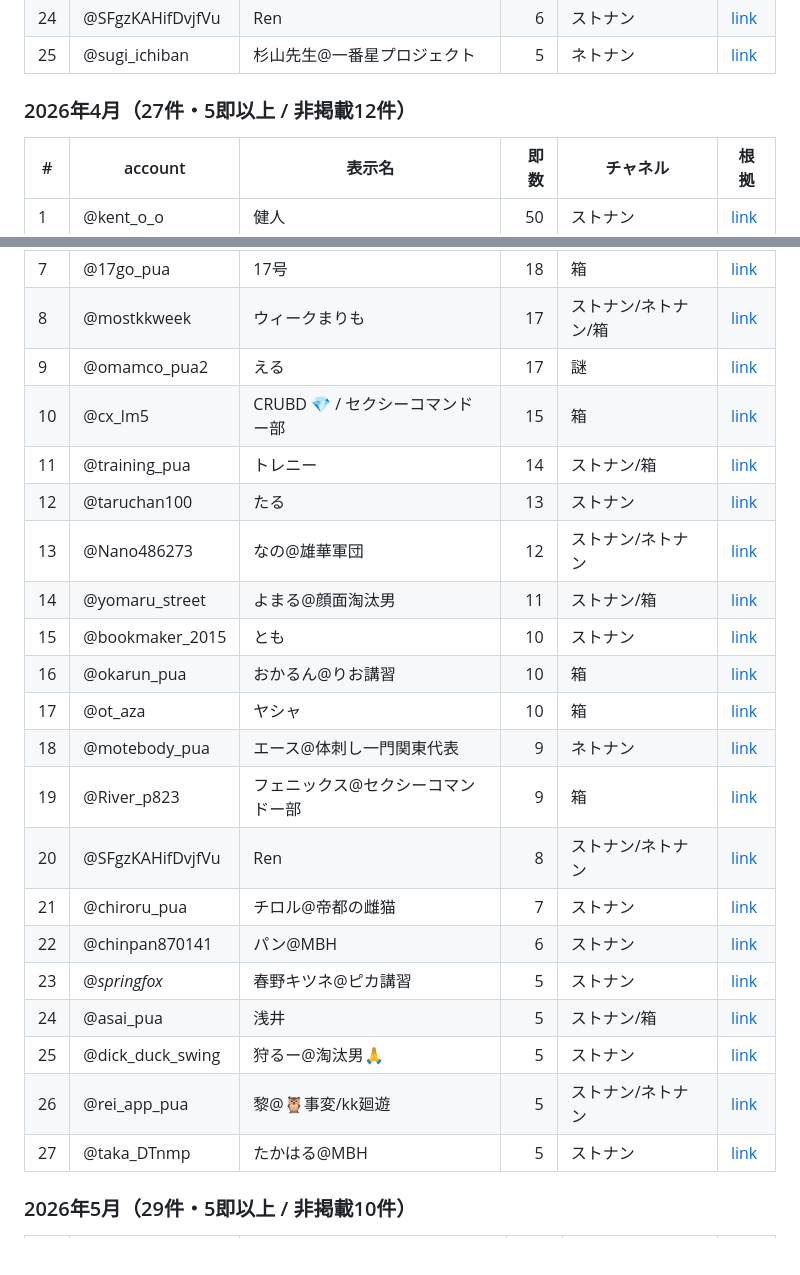
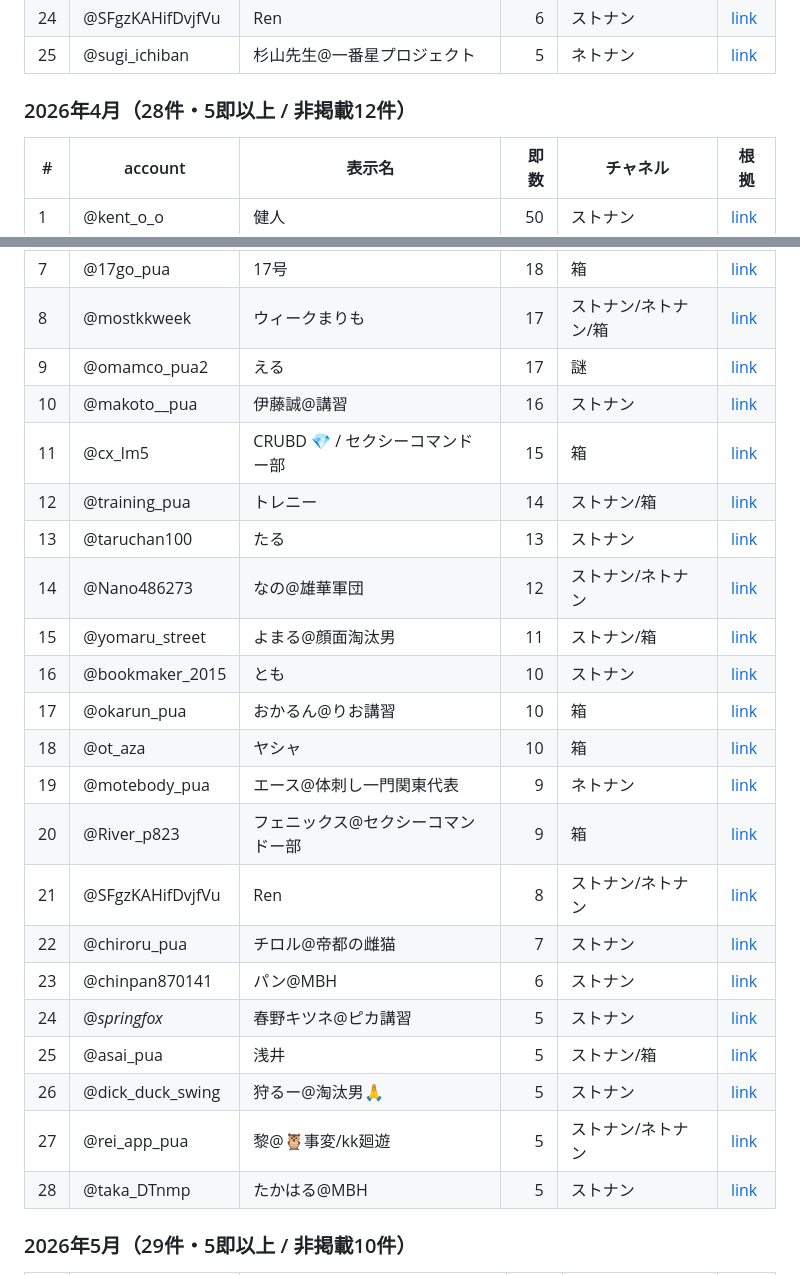
Before and after one commit to jim-auto/sokusuu-ranking, a Markdown page: docs/results_2026_h1.md, 2 parts joined by grey strips. Drawn GitHub-style; blank space fills up the shorter version.

Commit message:
Add makoto__pua April 2026 total (16).
4月総括: 16 (street 15 / after 1), from monthly summary tweet.

Co-Authored-By: Claude Opus 4.8 (1M context) <noreply@anthropic.com>
Claude-Session: https://claude.ai/code/session_01MYbZHSKJj24VN4z6wPB6Uv

```diff
--- a/docs/results_2026_h1.md
+++ b/docs/results_2026_h1.md
@@ -105,7 +105,7 @@ PR 確認用スナップショット。月次ランキングのみ。根拠は
 | 24 | @SFgzKAHifDvjfVu | Ren | 6 | ストナン | [link](https://x.com/SFgzKAHifDvjfVu/status/2039618474738372690) |
 | 25 | @sugi_ichiban | 杉山先生@一番星プロジェクト | 5 | ネトナン | [link](https://x.com/sugi_ichiban/status/2049099161375769085) |
 
-### 2026年4月（27件・5即以上 / 非掲載12件）
+### 2026年4月（28件・5即以上 / 非掲載12件）
 
 | # | account | 表示名 | 即数 | チャネル | 根拠 |
 |---|---------|--------|-----:|----------|------|
@@ -118,24 +118,25 @@ PR 確認用スナップショット。月次ランキングのみ。根拠は
 | 7 | @17go_pua | 17号 | 18 | 箱 | [link](https://x.com/17go_pua/status/2049803710252064834) |
 | 8 | @mostkkweek | ウィークまりも | 17 | ストナン/ネトナン/箱 | [link](https://x.com/mostkkweek/status/2050146695091220679) |
 | 9 | @omamco_pua2 | える | 17 | 謎 | [link](https://x.com/omamco_pua2/status/2050089251388473636) |
-| 10 | @cx_lm5 | CRUBD 💎 / セクシーコマンドー部 | 15 | 箱 | [link](https://x.com/cx_lm5/status/2049779434170065146) |
-| 11 | @training_pua | トレニー | 14 | ストナン/箱 | [link](https://x.com/training_pua/status/2050139192748073301) |
-| 12 | @taruchan100 | たる | 13 | ストナン | [link](https://x.com/taruchan100/status/2051258855313805580) |
-| 13 | @Nano486273 | なの@雄華軍団 | 12 | ストナン/ネトナン | [link](https://x.com/Nano486273/status/2049849342669029507) |
-| 14 | @yomaru_street | よまる@顔面淘汰男 | 11 | ストナン/箱 | [link](https://x.com/yomaru_street/status/2049918564673749329) |
-| 15 | @bookmaker_2015 | とも | 10 | ストナン | [link](https://x.com/bookmaker_2015/status/2049898107849355543) |
-| 16 | @okarun_pua | おかるん@りお講習 | 10 | 箱 | [link](https://x.com/okarun_pua/status/2050028862269276563) |
-| 17 | @ot_aza | ヤシャ | 10 | 箱 | [link](https://x.com/ot_aza/status/2050068076021129418) |
-| 18 | @motebody_pua | エース@体刺し一門関東代表 | 9 | ネトナン | [link](https://x.com/motebody_pua/status/2050034503549362214) |
-| 19 | @River_p823 | フェニックス@セクシーコマンドー部 | 9 | 箱 | [link](https://x.com/River_p823/status/2049858679323910360) |
-| 20 | @SFgzKAHifDvjfVu | Ren | 8 | ストナン/ネトナン | [link](https://x.com/SFgzKAHifDvjfVu/status/2050024655784903110) |
-| 21 | @chiroru_pua | チロル@帝都の雌猫 | 7 | ストナン | [link](https://x.com/chiroru_pua/status/2049892324029980694) |
-| 22 | @chinpan870141 | パン@MBH | 6 | ストナン | [link](https://x.com/chinpan870141/status/2050180286886146423) |
-| 23 | @_springfox_ | 春野キツネ@ピカ講習 | 5 | ストナン | [link](https://x.com/_springfox_/status/2050208547687068044) |
-| 24 | @asai_pua | 浅井 | 5 | ストナン/箱 | [link](https://x.com/asai_pua/status/2049761391842869530) |
-| 25 | @dick_duck_swing | 狩るー@淘汰男🙏 | 5 | ストナン | [link](https://x.com/dick_duck_swing/status/2049693089464471669) |
-| 26 | @rei_app_pua | 黎@🦉事変/kk廻遊 | 5 | ストナン/ネトナン | [link](https://x.com/rei_app_pua/status/2049878421678031060) |
-| 27 | @taka_DTnmp | たかはる@MBH | 5 | ストナン | [link](https://x.com/taka_DTnmp/status/2050191172849803706) |
+| 10 | @makoto__pua | 伊藤誠@講習 | 16 | ストナン | [link](https://x.com/makoto__pua/status/2049896004930207894) |
+| 11 | @cx_lm5 | CRUBD 💎 / セクシーコマンドー部 | 15 | 箱 | [link](https://x.com/cx_lm5/status/2049779434170065146) |
+| 12 | @training_pua | トレニー | 14 | ストナン/箱 | [link](https://x.com/training_pua/status/2050139192748073301) |
+| 13 | @taruchan100 | たる | 13 | ストナン | [link](https://x.com/taruchan100/status/2051258855313805580) |
+| 14 | @Nano486273 | なの@雄華軍団 | 12 | ストナン/ネトナン | [link](https://x.com/Nano486273/status/2049849342669029507) |
+| 15 | @yomaru_street | よまる@顔面淘汰男 | 11 | ストナン/箱 | [link](https://x.com/yomaru_street/status/2049918564673749329) |
+| 16 | @bookmaker_2015 | とも | 10 | ストナン | [link](https://x.com/bookmaker_2015/status/2049898107849355543) |
+| 17 | @okarun_pua | おかるん@りお講習 | 10 | 箱 | [link](https://x.com/okarun_pua/status/2050028862269276563) |
+| 18 | @ot_aza | ヤシャ | 10 | 箱 | [link](https://x.com/ot_aza/status/2050068076021129418) |
+| 19 | @motebody_pua | エース@体刺し一門関東代表 | 9 | ネトナン | [link](https://x.com/motebody_pua/status/2050034503549362214) |
+| 20 | @River_p823 | フェニックス@セクシーコマンドー部 | 9 | 箱 | [link](https://x.com/River_p823/status/2049858679323910360) |
+| 21 | @SFgzKAHifDvjfVu | Ren | 8 | ストナン/ネトナン | [link](https://x.com/SFgzKAHifDvjfVu/status/2050024655784903110) |
+| 22 | @chiroru_pua | チロル@帝都の雌猫 | 7 | ストナン | [link](https://x.com/chiroru_pua/status/2049892324029980694) |
+| 23 | @chinpan870141 | パン@MBH | 6 | ストナン | [link](https://x.com/chinpan870141/status/2050180286886146423) |
+| 24 | @_springfox_ | 春野キツネ@ピカ講習 | 5 | ストナン | [link](https://x.com/_springfox_/status/2050208547687068044) |
+| 25 | @asai_pua | 浅井 | 5 | ストナン/箱 | [link](https://x.com/asai_pua/status/2049761391842869530) |
+| 26 | @dick_duck_swing | 狩るー@淘汰男🙏 | 5 | ストナン | [link](https://x.com/dick_duck_swing/status/2049693089464471669) |
+| 27 | @rei_app_pua | 黎@🦉事変/kk廻遊 | 5 | ストナン/ネトナン | [link](https://x.com/rei_app_pua/status/2049878421678031060) |
+| 28 | @taka_DTnmp | たかはる@MBH | 5 | ストナン | [link](https://x.com/taka_DTnmp/status/2050191172849803706) |
 
 ### 2026年5月（29件・5即以上 / 非掲載10件）
 
```
